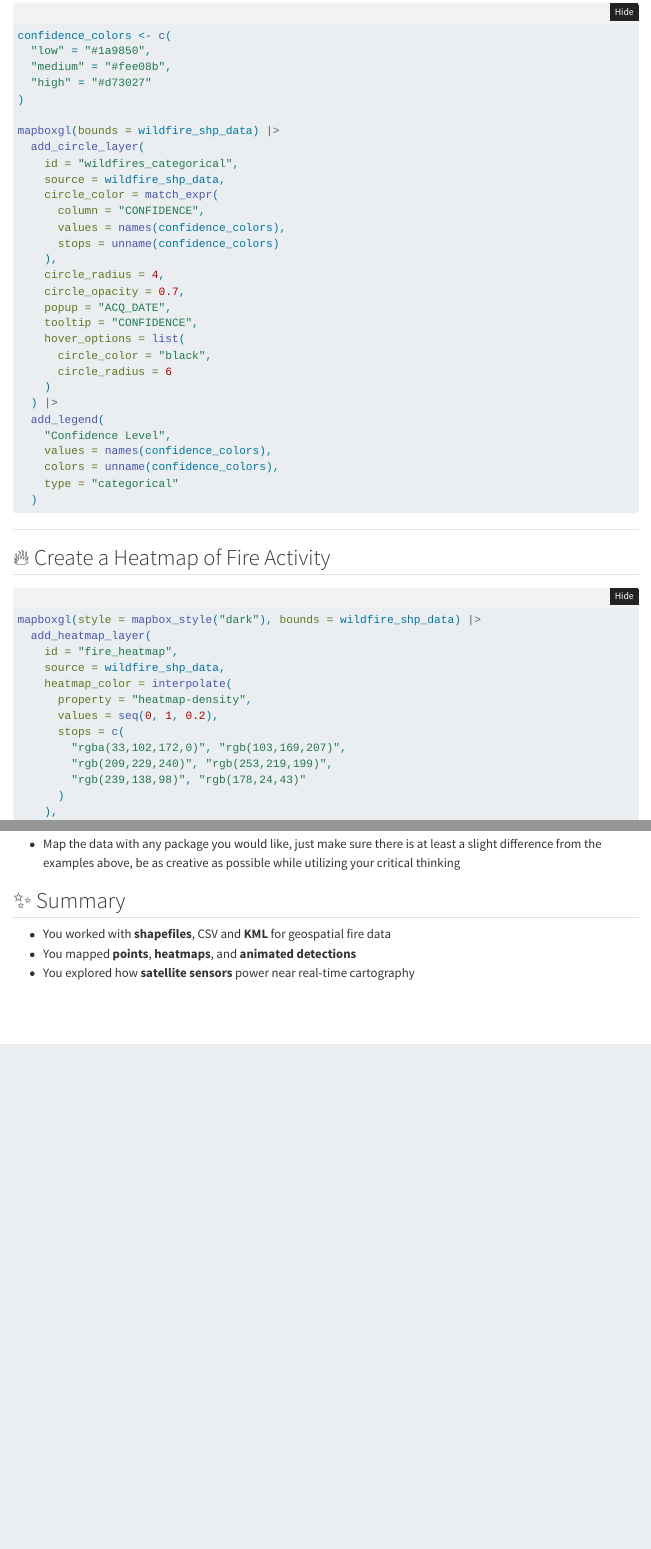
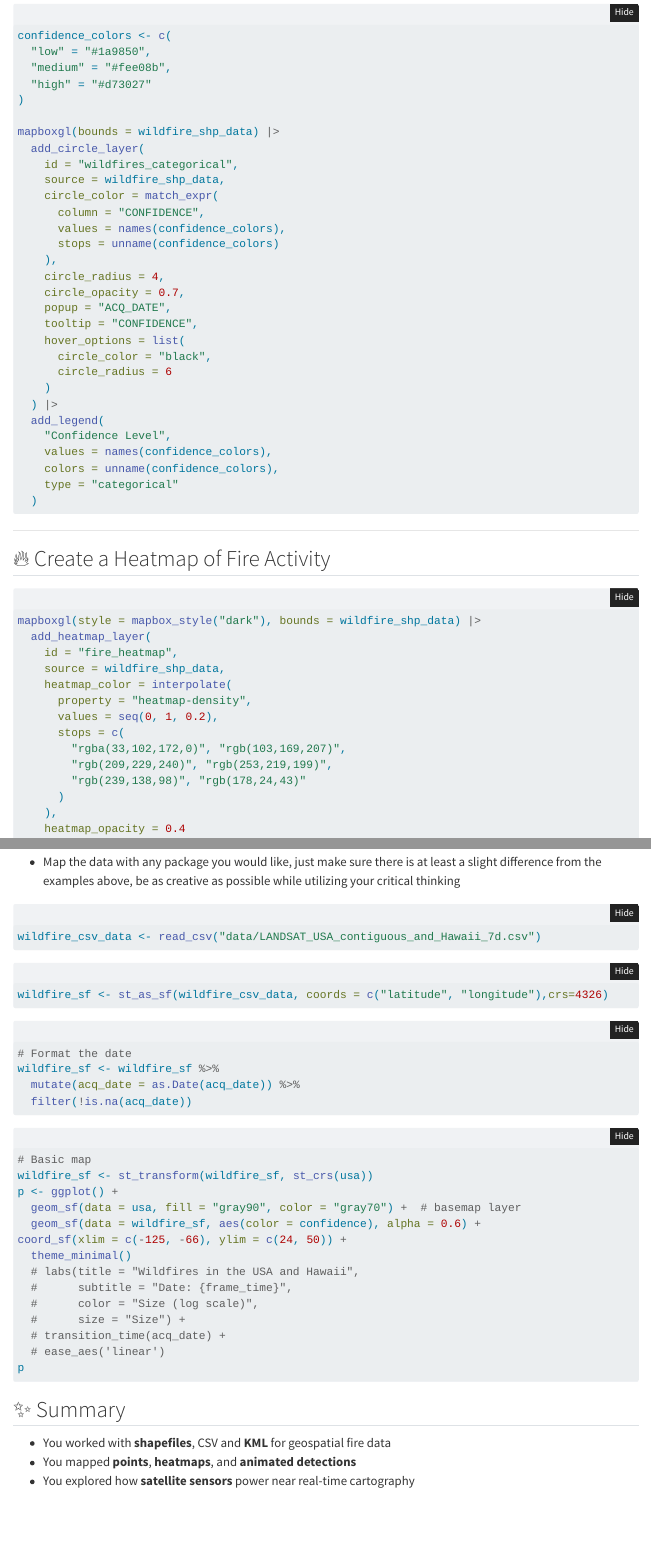
Before and after one commit to FaithMuller/DS421-Carto-Design, a Quarto document (wildfire.qmd): the page in a window 1100 px wide, from 1620 px down before the commit and from 1830 px down after it, so that both start at the same text, and a second part further down, joined at a grey line. Rendered offline with R 4.5, knitr and Pandoc in place of Quarto, with nearby package versions; folded parts are opened; menus at the side of the page are left out.

Commit message:
Challenges DONE

````diff
--- a/wildfire.qmd
+++ b/wildfire.qmd
@@ -237,7 +241,35 @@ Download the LANDSAT 30m CSV for USA (Conterminous) and Hawaii at the bottom rig
 -   Map the data with any package you would like, just make sure there is at least a slight difference from the examples above, be as creative as possible while utilizing your critical thinking
 
 ```{r}
+wildfire_csv_data <- read_csv("data/LANDSAT_USA_contiguous_and_Hawaii_7d.csv")
+```
 
+```{r}
+wildfire_sf <- st_as_sf(wildfire_csv_data, coords = c("latitude", "longitude"),crs=4326)
+```
+
+```{r}
+# Format the date
+wildfire_sf <- wildfire_sf %>%
+  mutate(acq_date = as.Date(acq_date)) %>%
+  filter(!is.na(acq_date))
+```
+
+```{r}
+# Basic map
+wildfire_sf <- st_transform(wildfire_sf, st_crs(usa))
+p <- ggplot() +
+  geom_sf(data = usa, fill = "gray90", color = "gray70") +  # basemap layer
+  geom_sf(data = wildfire_sf, aes(color = confidence), alpha = 0.6) +
+coord_sf(xlim = c(-125, -66), ylim = c(24, 50)) +
+  theme_minimal()
+  # labs(title = "Wildfires in the USA and Hawaii",
+  #      subtitle = "Date: {frame_time}",
+  #      color = "Size (log scale)",
+  #      size = "Size") +
+  # transition_time(acq_date) +
+  # ease_aes('linear')
+p
 ```
 
 ## ✨ Summary
````
Also changed, not shown: wildfire.qmd (10 more changed lines).
